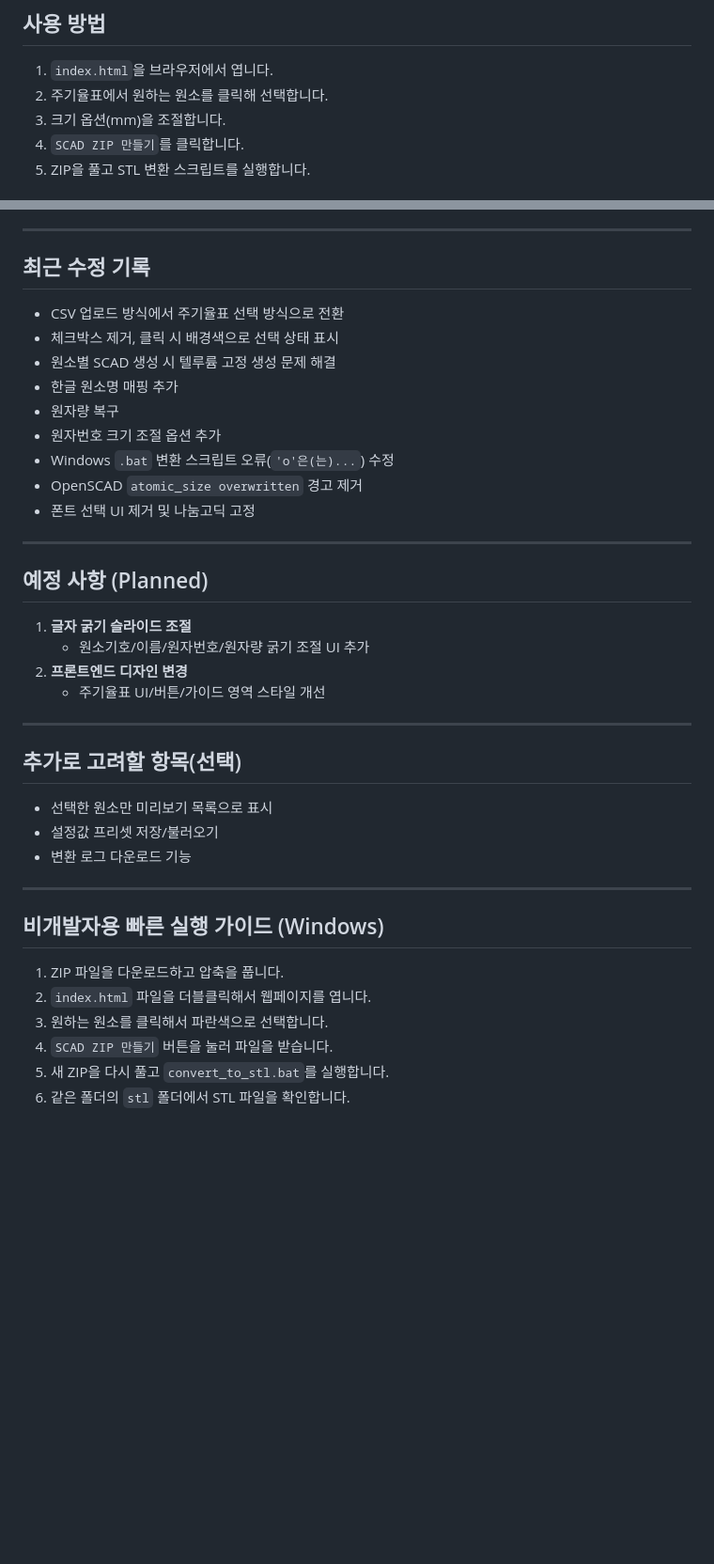
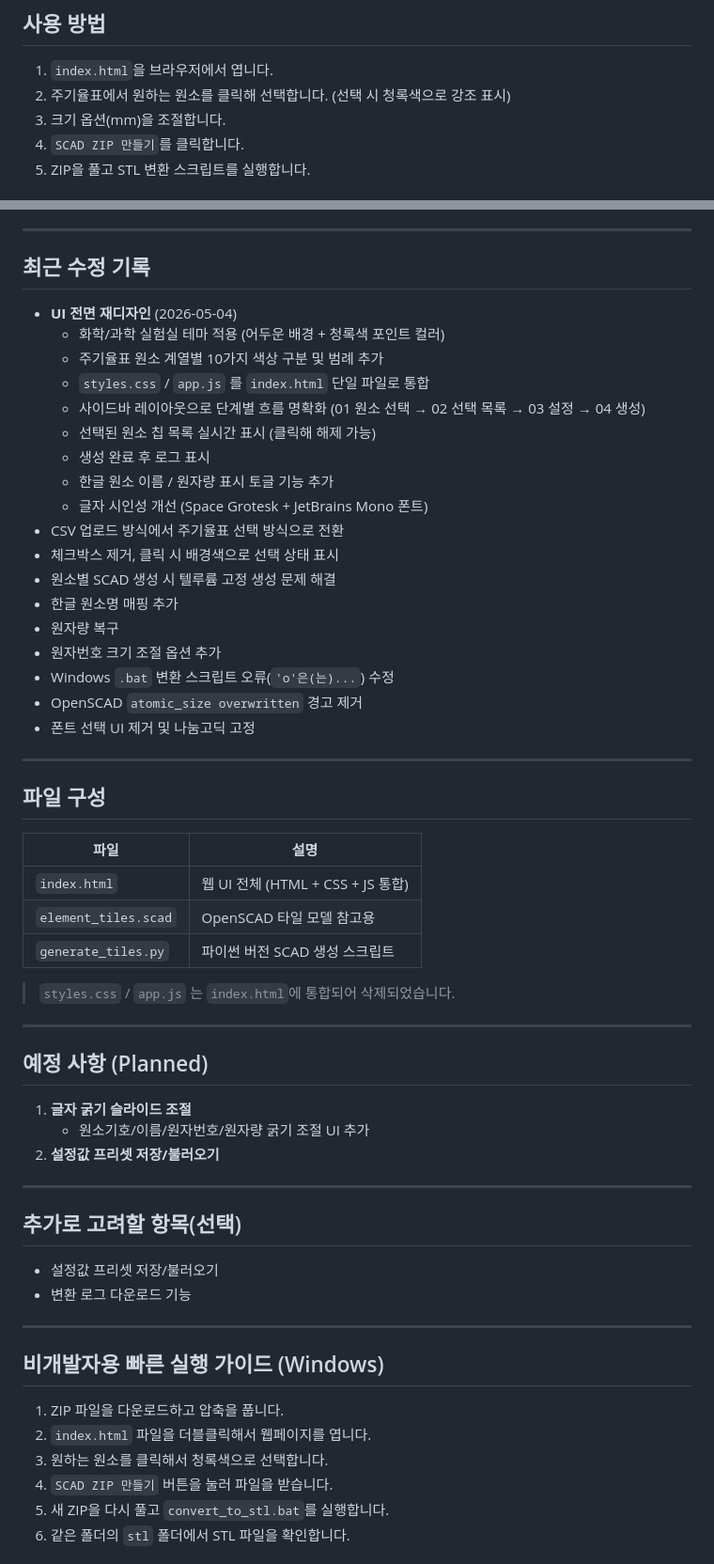
Before and after one commit to biscuitbox/web-element-symbol-generator, a Markdown page: README.md, 2 parts joined by grey strips. Shown at 94% size. Drawn GitHub-style; blank space fills up the shorter version.

```diff
--- a/README.md
+++ b/README.md
@@ -20,7 +20,7 @@
 
 ## 사용 방법
 1. `index.html`을 브라우저에서 엽니다.
-2. 주기율표에서 원하는 원소를 클릭해 선택합니다.
+2. 주기율표에서 원하는 원소를 클릭해 선택합니다. (선택 시 청록색으로 강조 표시)
 3. 크기 옵션(mm)을 조절합니다.
 4. `SCAD ZIP 만들기`를 클릭합니다.
 5. ZIP을 풀고 STL 변환 스크립트를 실행합니다.
@@ -38,6 +38,15 @@
 ---
 
 ## 최근 수정 기록
+- **UI 전면 재디자인** (2026-05-04)
+  - 화학/과학 실험실 테마 적용 (어두운 배경 + 청록색 포인트 컬러)
+  - 주기율표 원소 계열별 10가지 색상 구분 및 범례 추가
+  - `styles.css` / `app.js` 를 `index.html` 단일 파일로 통합
+  - 사이드바 레이아웃으로 단계별 흐름 명확화 (01 원소 선택 → 02 선택 목록 → 03 설정 → 04 생성)
+  - 선택된 원소 칩 목록 실시간 표시 (클릭해 해제 가능)
+  - 생성 완료 후 로그 표시
+  - 한글 원소 이름 / 원자량 표시 토글 기능 추가
+  - 글자 시인성 개선 (Space Grotesk + JetBrains Mono 폰트)
 - CSV 업로드 방식에서 주기율표 선택 방식으로 전환
 - 체크박스 제거, 클릭 시 배경색으로 선택 상태 표시
 - 원소별 SCAD 생성 시 텔루륨 고정 생성 문제 해결
@@ -50,16 +59,26 @@
 
 ---
 
+## 파일 구성
+
+| 파일 | 설명 |
+|---|---|
+| `index.html` | 웹 UI 전체 (HTML + CSS + JS 통합) |
+| `element_tiles.scad` | OpenSCAD 타일 모델 참고용 |
+| `generate_tiles.py` | 파이썬 버전 SCAD 생성 스크립트 |
+
+> `styles.css` / `app.js` 는 `index.html`에 통합되어 삭제되었습니다.
+
+---
+
 ## 예정 사항 (Planned)
 1. **글자 굵기 슬라이드 조절**
    - 원소기호/이름/원자번호/원자량 굵기 조절 UI 추가
-2. **프론트엔드 디자인 변경**
-   - 주기율표 UI/버튼/가이드 영역 스타일 개선
+2. **설정값 프리셋 저장/불러오기**
 
 ---
 
 ## 추가로 고려할 항목(선택)
-- 선택한 원소만 미리보기 목록으로 표시
 - 설정값 프리셋 저장/불러오기
 - 변환 로그 다운로드 기능
 
@@ -68,7 +87,7 @@
 ## 비개발자용 빠른 실행 가이드 (Windows)
 1. ZIP 파일을 다운로드하고 압축을 풉니다.
 2. `index.html` 파일을 더블클릭해서 웹페이지를 엽니다.
-3. 원하는 원소를 클릭해서 파란색으로 선택합니다.
+3. 원하는 원소를 클릭해서 청록색으로 선택합니다.
 4. `SCAD ZIP 만들기` 버튼을 눌러 파일을 받습니다.
 5. 새 ZIP을 다시 풀고 `convert_to_stl.bat`를 실행합니다.
 6. 같은 폴더의 `stl` 폴더에서 STL 파일을 확인합니다.
```
Also changed, not shown: other parts of README.md (+2 -1 lines).
